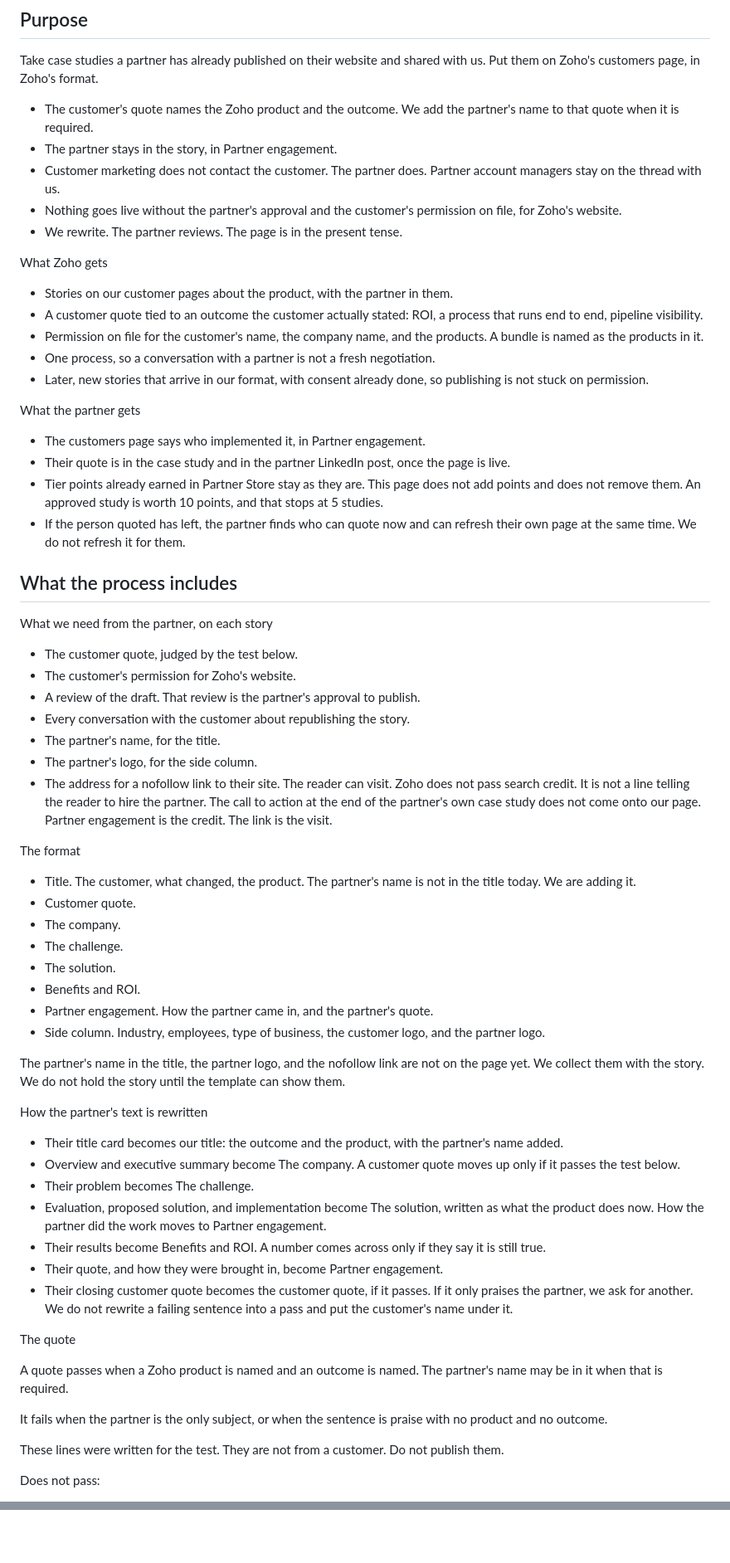
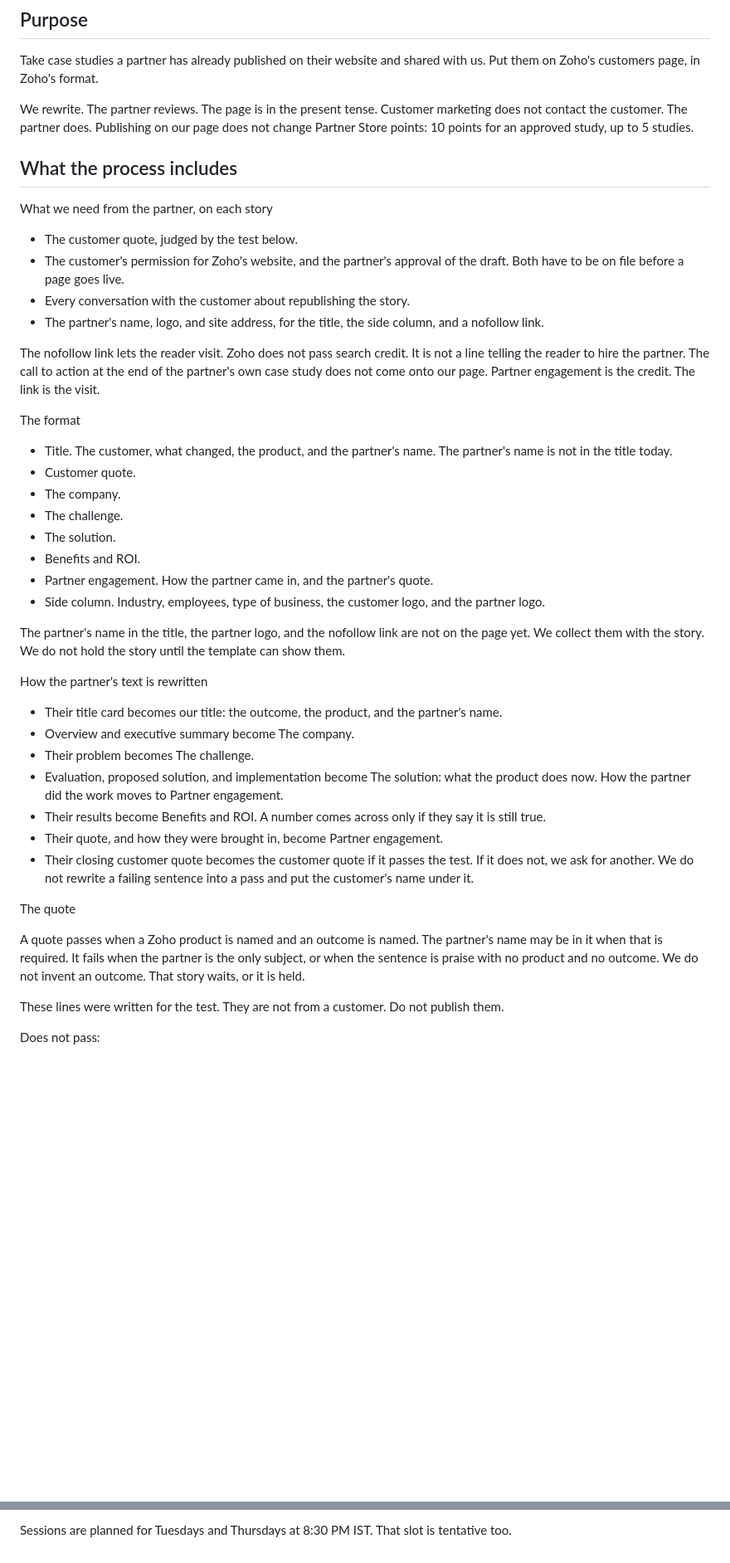
Before and after one commit to JuliaSan09/glowing-chainsaw, a Markdown page: docs/partner-case-studies/republishing-partner-case-studies.md, 2 parts joined by grey strips. Shown at 83% size. Rendered like a GitHub page; blank space fills up the shorter version.

```diff
--- a/docs/partner-case-studies/republishing-partner-case-studies.md
+++ b/docs/partner-case-studies/republishing-partner-case-studies.md
@@ -8,42 +8,22 @@ This process is for any partner. It is not written for one account.
 
 Take case studies a partner has already published on their website and shared with us. Put them on Zoho's customers page, in Zoho's format.
 
-- The customer's quote names the Zoho product and the outcome. We add the partner's name to that quote when it is required.
-- The partner stays in the story, in Partner engagement.
-- Customer marketing does not contact the customer. The partner does. Partner account managers stay on the thread with us.
-- Nothing goes live without the partner's approval and the customer's permission on file, for Zoho's website.
-- We rewrite. The partner reviews. The page is in the present tense.
-
-What Zoho gets
-
-- Stories on our customer pages about the product, with the partner in them.
-- A customer quote tied to an outcome the customer actually stated: ROI, a process that runs end to end, pipeline visibility.
-- Permission on file for the customer's name, the company name, and the products. A bundle is named as the products in it.
-- One process, so a conversation with a partner is not a fresh negotiation.
-- Later, new stories that arrive in our format, with consent already done, so publishing is not stuck on permission.
-
-What the partner gets
-
-- The customers page says who implemented it, in Partner engagement.
-- Their quote is in the case study and in the partner LinkedIn post, once the page is live.
-- Tier points already earned in Partner Store stay as they are. This page does not add points and does not remove them. An approved study is worth 10 points, and that stops at 5 studies.
-- If the person quoted has left, the partner finds who can quote now and can refresh their own page at the same time. We do not refresh it for them.
+We rewrite. The partner reviews. The page is in the present tense. Customer marketing does not contact the customer. The partner does. Publishing on our page does not change Partner Store points: 10 points for an approved study, up to 5 studies.
 
 ## What the process includes
 
 What we need from the partner, on each story
 
 - The customer quote, judged by the test below.
-- The customer's permission for Zoho's website.
-- A review of the draft. That review is the partner's approval to publish.
+- The customer's permission for Zoho's website, and the partner's approval of the draft. Both have to be on file before a page goes live.
 - Every conversation with the customer about republishing the story.
-- The partner's name, for the title.
-- The partner's logo, for the side column.
-- The address for a nofollow link to their site. The reader can visit. Zoho does not pass search credit. It is not a line telling the reader to hire the partner. The call to action at the end of the partner's own case study does not come onto our page. Partner engagement is the credit. The link is the visit.
+- The partner's name, logo, and site address, for the title, the side column, and a nofollow link.
+
+The nofollow link lets the reader visit. Zoho does not pass search credit. It is not a line telling the reader to hire the partner. The call to action at the end of the partner's own case study does not come onto our page. Partner engagement is the credit. The link is the visit.
 
 The format
 
-- Title. The customer, what changed, the product. The partner's name is not in the title today. We are adding it.
+- Title. The customer, what changed, the product, and the partner's name. The partner's name is not in the title today.
 - Customer quote.
 - The company.
 - The challenge.
@@ -56,19 +36,17 @@ The partner's name in the title, the partner logo, and the nofollow link are not
 
 How the partner's text is rewritten
 
-- Their title card becomes our title: the outcome and the product, with the partner's name added.
-- Overview and executive summary become The company. A customer quote moves up only if it passes the test below.
+- Their title card becomes our title: the outcome, the product, and the partner's name.
+- Overview and executive summary become The company.
 - Their problem becomes The challenge.
-- Evaluation, proposed solution, and implementation become The solution, written as what the product does now. How the partner did the work moves to Partner engagement.
+- Evaluation, proposed solution, and implementation become The solution: what the product does now. How the partner did the work moves to Partner engagement.
 - Their results become Benefits and ROI. A number comes across only if they say it is still true.
 - Their quote, and how they were brought in, become Partner engagement.
-- Their closing customer quote becomes the customer quote, if it passes. If it only praises the partner, we ask for another. We do not rewrite a failing sentence into a pass and put the customer's name under it.
+- Their closing customer quote becomes the customer quote if it passes the test. If it does not, we ask for another. We do not rewrite a failing sentence into a pass and put the customer's name under it.
 
 The quote
 
-A quote passes when a Zoho product is named and an outcome is named. The partner's name may be in it when that is required.
-
-It fails when the partner is the only subject, or when the sentence is praise with no product and no outcome.
+A quote passes when a Zoho product is named and an outcome is named. The partner's name may be in it when that is required. It fails when the partner is the only subject, or when the sentence is praise with no product and no outcome. We do not invent an outcome. That story waits, or it is held.
 
 These lines were written for the test. They are not from a customer. Do not publish them.
 
@@ -188,0 +199 @@ A new customer, with no story yet, is introduced to the marketer who already wri
+Sessions are planned for Tuesdays and Thursdays at 8:30 PM IST. That slot is tentative too.
```
Also changed, not shown: other parts of docs/partner-case-studies/republishing-partner-case-studies.md (+65 -33 lines).
